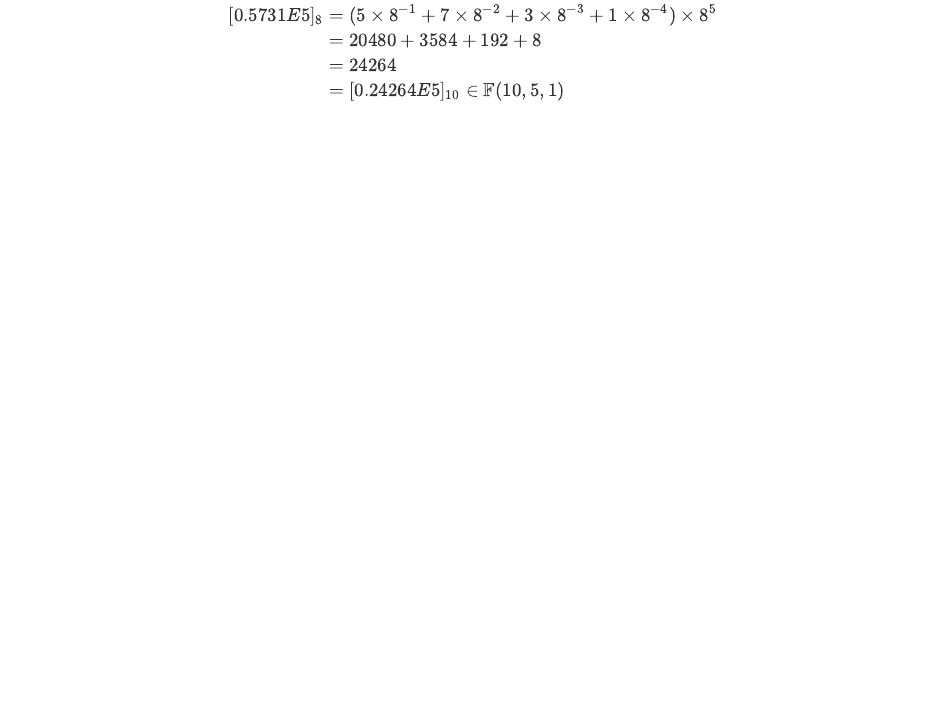
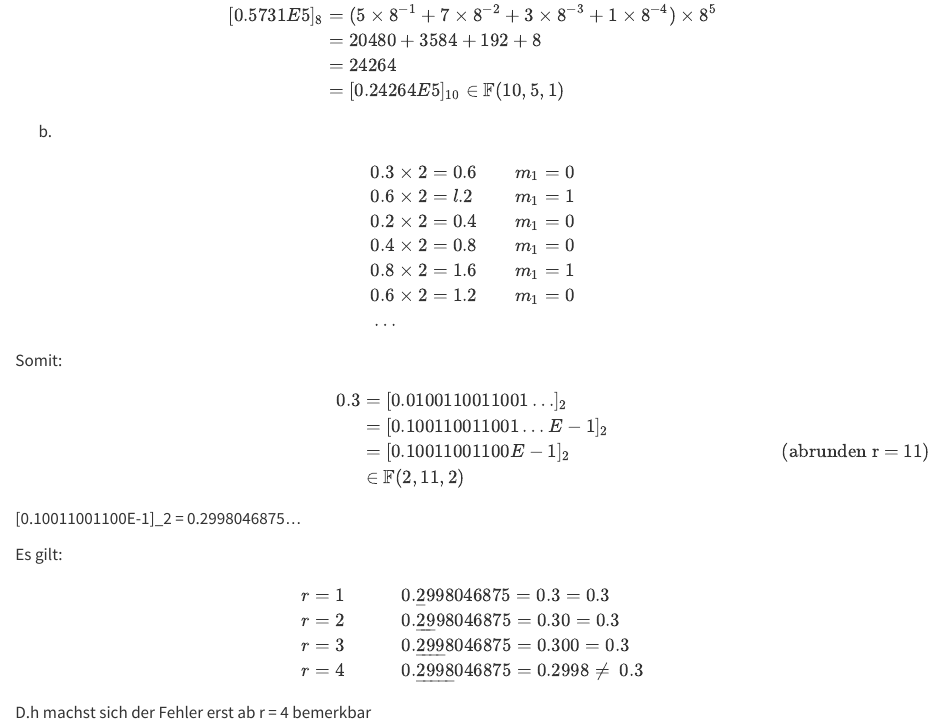
Before and after one commit to igor-dimi/num-sol-ws2526, a Quarto document (theory/ub01/a1.qmd): the page in a window 1100 px wide, from 110 px down. Rendered offline with R 4.5, knitr and Pandoc in place of Quarto, with nearby package versions.

Commit message:
(ub01): add solution to a1b)

```diff
--- a/theory/ub01/a1.qmd
+++ b/theory/ub01/a1.qmd
@@ -8,3 +8,47 @@ a)
              &= 24264 \\
              &= [0.24264E5]_{10} \in \mathbb{F}(10, 5, 1)
 \end{align*}
+
+b)
+
+\begin{align*}
+&0.3 \times 2 = 0.6 &&m_1 = 0 \\
+&0.6 \times 2 = l.2 &&m_1 = 1 \\
+&0.2 \times 2 = 0.4 &&m_1 = 0 \\
+&0.4 \times 2 = 0.8 &&m_1 = 0 \\
+&0.8 \times 2 = 1.6 &&m_1 = 1 \\
+&0.6 \times 2 = 1.2 &&m_1 = 0 \\
+&\ldots
+\end{align*}
+
+Somit:
+
+
+<!-- \begin{align*}
+0.3 &= [0.0100110011001\ldots]_2 \\
+    &= [0.100110011001E^{-1}]_2 \\
+    &= [0.10011001100E^{-1}]_2 \tag*{\text{Abrunden } r=11}
+\end{align*} -->
+
+
+\begin{align*}
+0.3 &= [0.0100110011001\ldots]_2 \\
+    &= [0.100110011001\ldots E-1]_2 \\
+    &= [0.10011001100E-1]_2 \tag{abrunden r = 11} \\
+    &\in \mathbb{F}(2, 11, 2)
+\end{align*}
+
+
+
+[0.10011001100E-1]_2 = 0.2998046875...
+
+Es gilt:
+
+\begin{align*}
+&r=1\quad &&0.\underline{2}998046875  = 0.3   = 0.3\\
+&r=2\quad &&0.\underline{29}98046875  = 0.30  = 0.3\\
+&r=3\quad &&0.\underline{299}8046875  = 0.300 = 0.3\\
+&r=4\quad &&0.\underline{2998}046875  = 0.2998 \neq\ 0.3
+\end{align*}
+
+D.h machst sich der Fehler erst ab r = 4 bemerkbar
```
